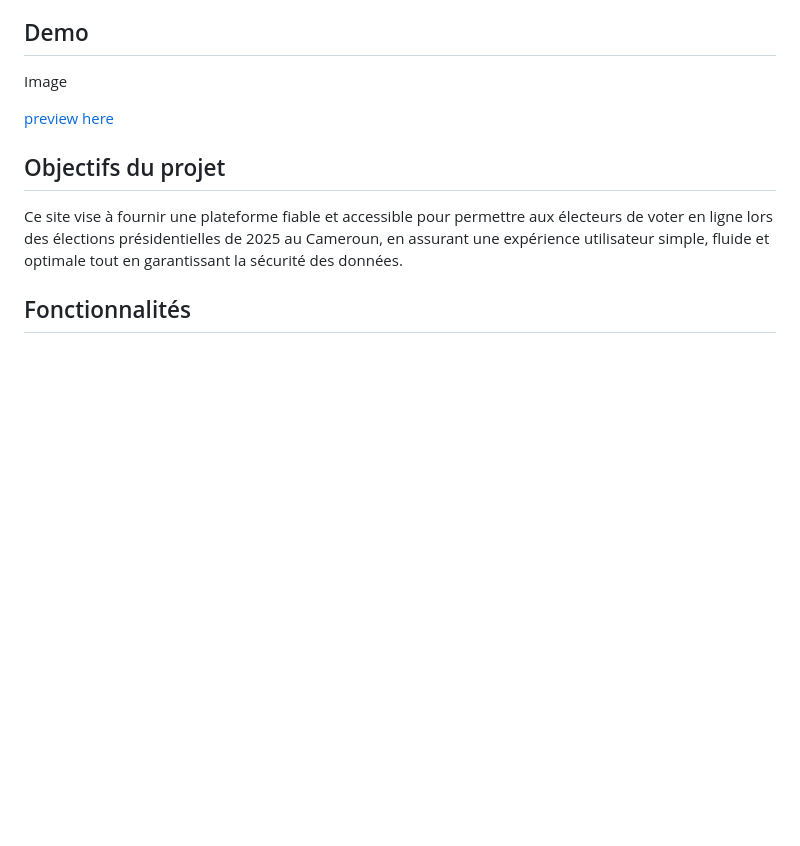
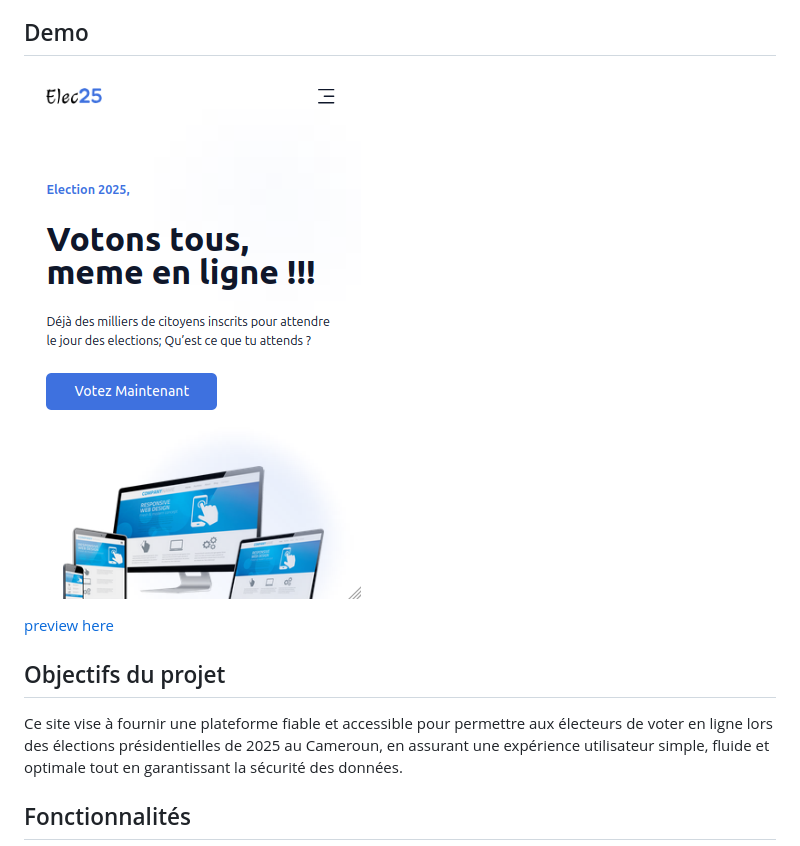
Before and after one commit to 01Barthez/elec25, a Markdown page: readme.md, the part around the change. Drawn GitHub-style; pictures changed too: src/assets/preview.png (added); blank space fills up the shorter version.

Commit message:
Update  readme: Add preview in readme file

```diff
--- a/readme.md
+++ b/readme.md
@@ -5,7 +5,7 @@
 
 ## Demo
 
-Image
+![Preview](src/assets/preview.png)
 
 [preview here](https://github.com/01Barthez)
 
```
